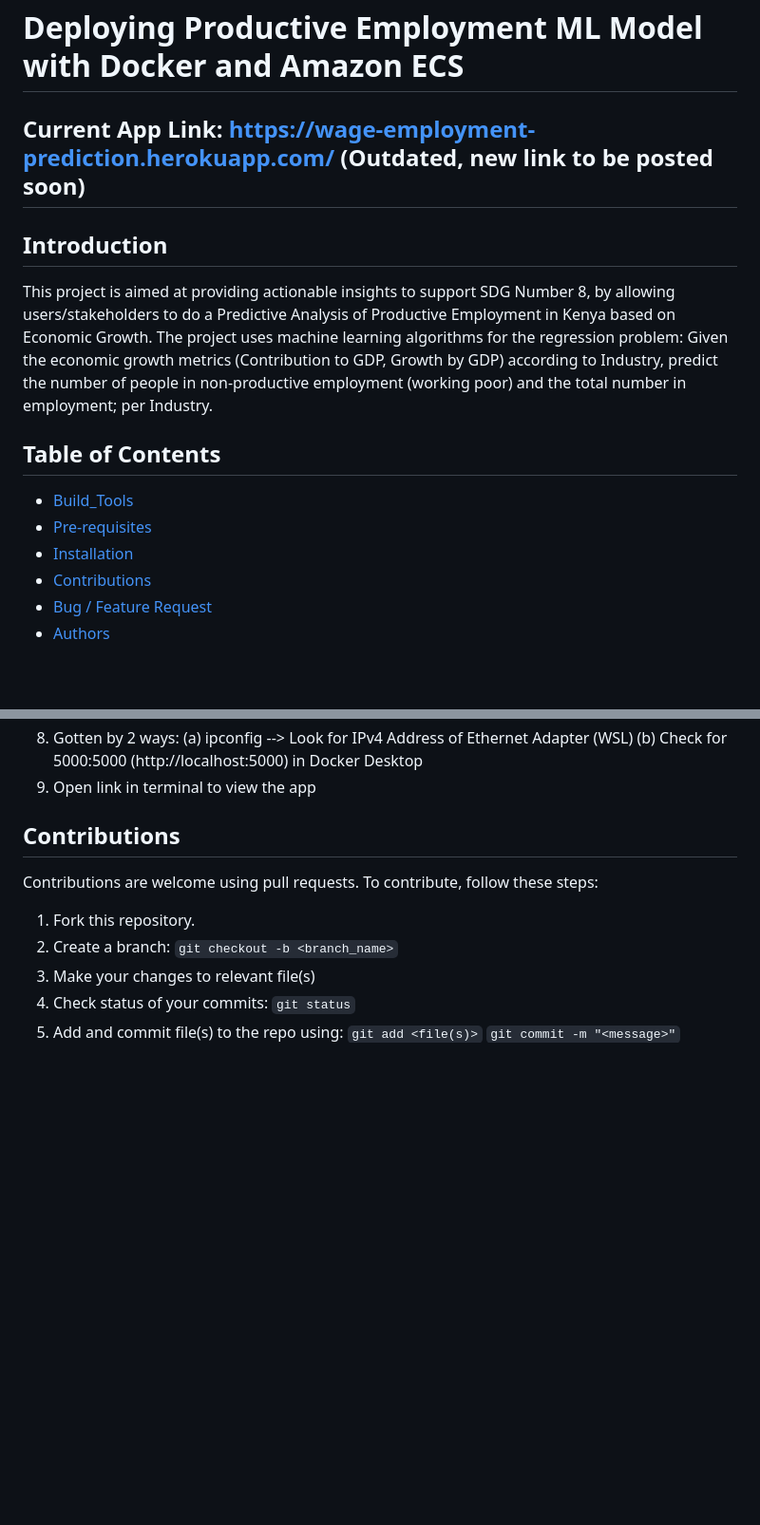
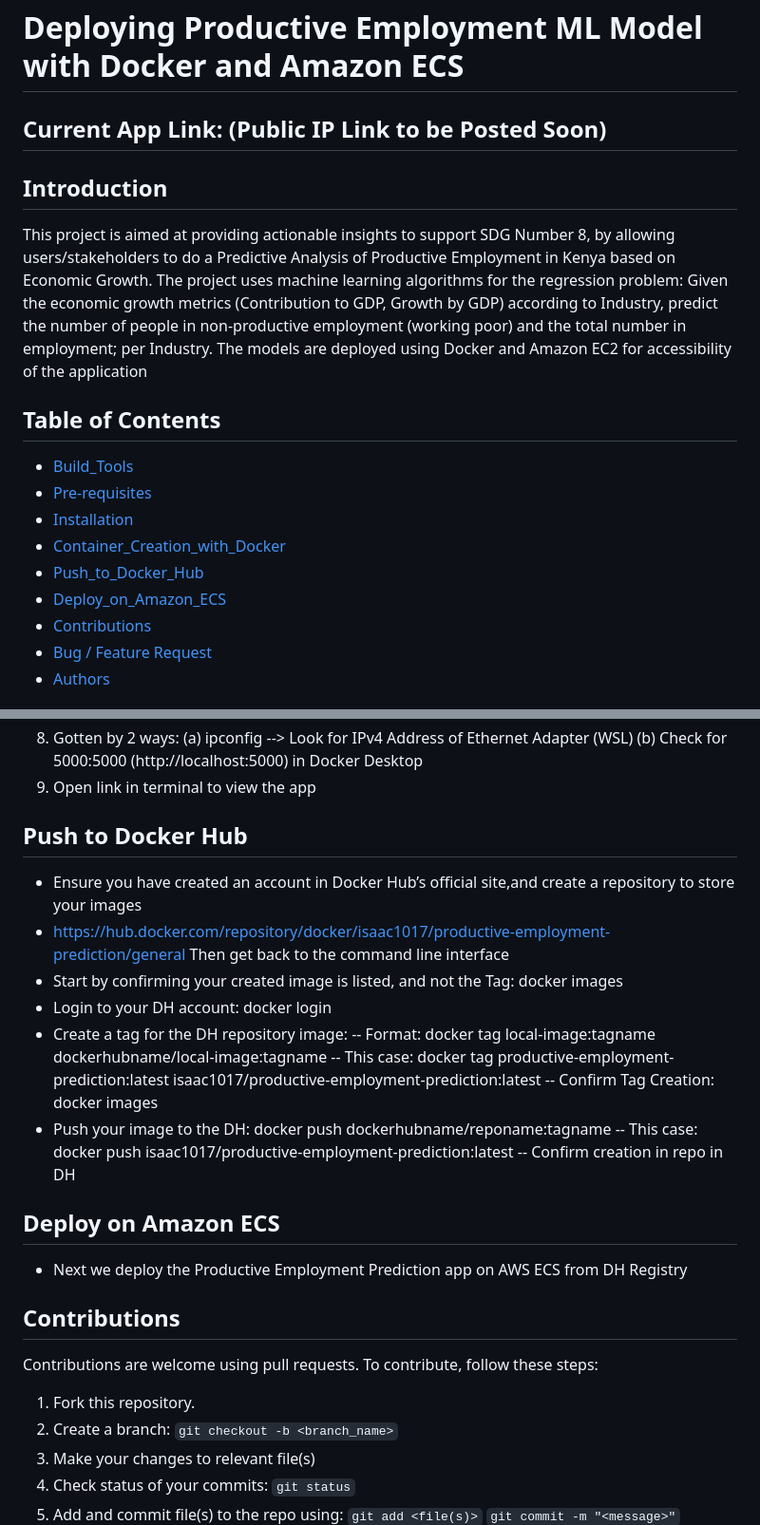
Before and after one commit to IsaacMwendwa/Deploying-ML-Model-with-Docker-and-Amazon-ECS, a Markdown page: README.md, 2 parts joined by grey strips. Shown: that part at 95% size. Rendered like a GitHub page; blank space fills up the shorter version.

Commit message:
Add pushing image to Docker Hub

```diff
--- a/README.md
+++ b/README.md
@@ -1,14 +1,17 @@
 # Deploying Productive Employment ML Model with Docker and Amazon ECS
 
-## Current App Link: https://wage-employment-prediction.herokuapp.com/ (Outdated, new link to be posted soon)
+## Current App Link: (Public IP Link to be Posted Soon)
 
 ## Introduction
-This project is aimed at providing actionable insights to support SDG Number 8, by allowing users/stakeholders to do a Predictive Analysis of Productive Employment in Kenya based on Economic Growth. The project uses machine learning algorithms for the regression problem: Given the economic growth metrics (Contribution to GDP, Growth by GDP) according to Industry, predict the number of people in non-productive employment (working poor) and the total number in employment; per Industry.
+This project is aimed at providing actionable insights to support SDG Number 8, by allowing users/stakeholders to do a Predictive Analysis of Productive Employment in Kenya based on Economic Growth. The project uses machine learning algorithms for the regression problem: Given the economic growth metrics (Contribution to GDP, Growth by GDP) according to Industry, predict the number of people in non-productive employment (working poor) and the total number in employment; per Industry. The models are deployed using Docker and Amazon EC2 for accessibility of the application
 
 ## Table of Contents
 * [Build_Tools](#Build_Tools)
 * [Pre-requisites](#Pre-requisites)
 * [Installation](#Installation)
+* [Container_Creation_with_Docker](#Container_Creation_with_Docker)
+* [Push_to_Docker_Hub](#Push_to_Docker_Hub)
+* [Deploy_on_Amazon_ECS](#Deploy_on_Amazon_ECS)
 * [Contributions](#Contributions)
 * [Bug / Feature Request](#Bug--Feature-Request)
 * [Authors](#Authors)
@@ -72,9 +75,22 @@ Container Creation with Docker
 	(b) Check for 5000:5000 (http://localhost:5000) in Docker Desktop
 9. Open link in terminal to view the app
 
+## Push to Docker Hub
+* Ensure you have created an account in Docker Hub’s official site,and create a repository to store your images
+* https://hub.docker.com/repository/docker/isaac1017/productive-employment-prediction/general
+Then get back to the command line interface
+* Start by confirming your created image is listed, and not the Tag: docker images
+* Login to your DH account: docker login
+* Create a tag for the DH repository image:
+-- Format: docker tag local-image:tagname dockerhubname/local-image:tagname
+-- This case: docker tag productive-employment-prediction:latest isaac1017/productive-employment-prediction:latest
+-- Confirm Tag Creation: docker images
+* Push your image to the DH: docker push dockerhubname/reponame:tagname
+-- This case: docker push isaac1017/productive-employment-prediction:latest
+-- Confirm creation in repo in DH
 
-
-
+## Deploy on Amazon ECS
+* Next we deploy the Productive Employment Prediction app on AWS ECS from DH Registry
 
 ## Contributions
 Contributions are welcome using pull requests. To contribute, follow these steps:
```
Also changed, not shown: other parts of README.md (+4 -4 lines).
